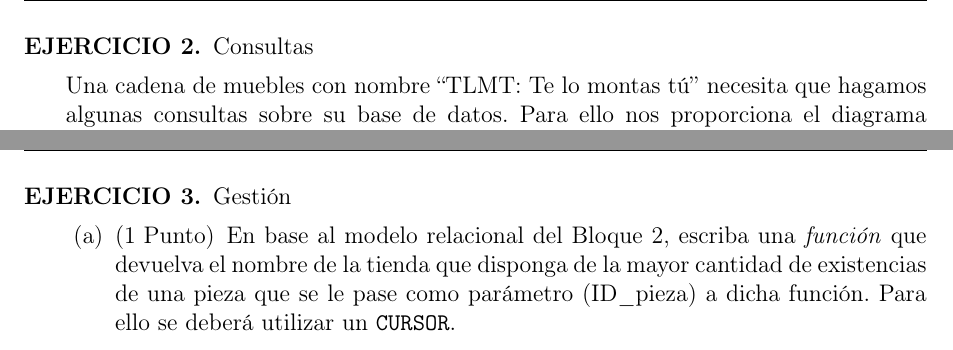
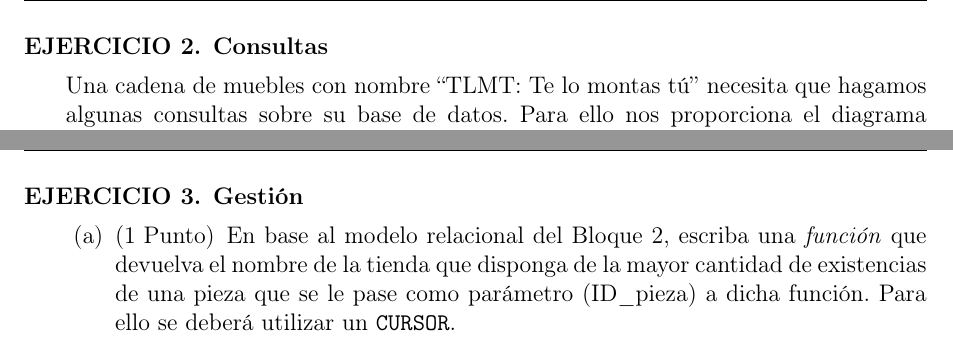
Before and after one commit to bbddetsisi/material-docente, a LaTeX problem sheet (examenes/bbdd-2022-2023-ordinaria.tex, which reads examenes/db-exam.cls): two parts of pages 4 and 7 of 14, joined at a grey line, cut so that both start at the same text. Compiled offline with pdfLaTeX.

Commit message:
Modificada la plantilla de examen para eliminar el campo nombre

```diff
--- a/examenes/bbdd-2022-2023-ordinaria.tex
+++ b/examenes/bbdd-2022-2023-ordinaria.tex
@@ -44,7 +44,7 @@ Para dar cobertura a todo esto, se debe comenzar por establecer un modelo Entida
 \end{solution}
 
 \newpage
-\question{Consultas}
+\question{\textbf{Consultas}}
 
 Una cadena de muebles con nombre ``TLMT: Te lo montas tú'' necesita que hagamos algunas consultas sobre su base de datos. Para ello nos proporciona el diagrama relacional de una base de datos en producción.
 
@@ -157,7 +157,7 @@ WHERE id_pieza IN (SELECT id_pieza
 \end{parts}
 
 \newpage
-\question{Gestión}
+\question{\textbf{Gestión}}
 
 \begin{parts}
 
--- a/examenes/db-exam.cls
+++ b/examenes/db-exam.cls
@@ -66,7 +66,7 @@
 \AtBeginDocument{%
     \pagestyle{headandfoot}
     \runningheadrule
-    \header{\textbf{Nombre y apellidos:}}{}{\titulacion\\\convocatoria\\Curso \curso}
+    \header{\titulacion}{}{\convocatoria\\Curso \curso}
     \runningfootrule
     \footer{\doclicenseIcon}{}{Página\,\thepage\,de\,\numpages}
 
```
Also changed, not shown: examenes/bbdd-2022-2023-ordinaria.tex (2 more changed lines).
